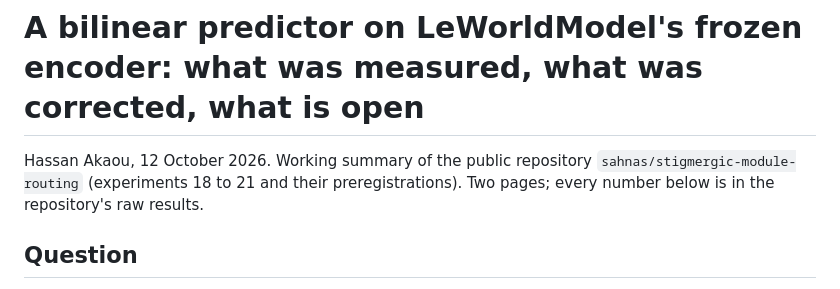
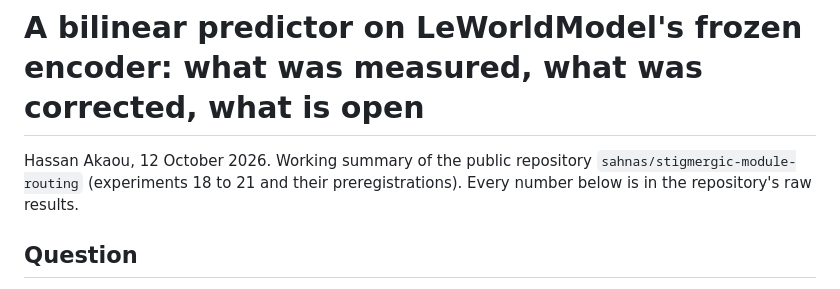
Before and after one commit to sahnas/stigmergic-module-routing, a Markdown page: docs/summary_two_pages.md, the part around one of its changes. Drawn GitHub-style.

Commit message:
Summary: Singh's correlation stated on the distance, references linked, length note removed

```diff
--- a/docs/summary_two_pages.md
+++ b/docs/summary_two_pages.md
@@ -1,6 +1,6 @@
 # A bilinear predictor on LeWorldModel's frozen encoder: what was measured, what was corrected, what is open
 
-Hassan Akaou, 12 October 2026. Working summary of the public repository `sahnas/stigmergic-module-routing` (experiments 18 to 21 and their preregistrations). Two pages; every number below is in the repository's raw results.
+Hassan Akaou, 12 October 2026. Working summary of the public repository `sahnas/stigmergic-module-routing` (experiments 18 to 21 and their preregistrations). Every number below is in the repository's raw results.
 
 ## Question
 
```
Also changed, not shown: other parts of docs/summary_two_pages.md (+2 -2 lines).
